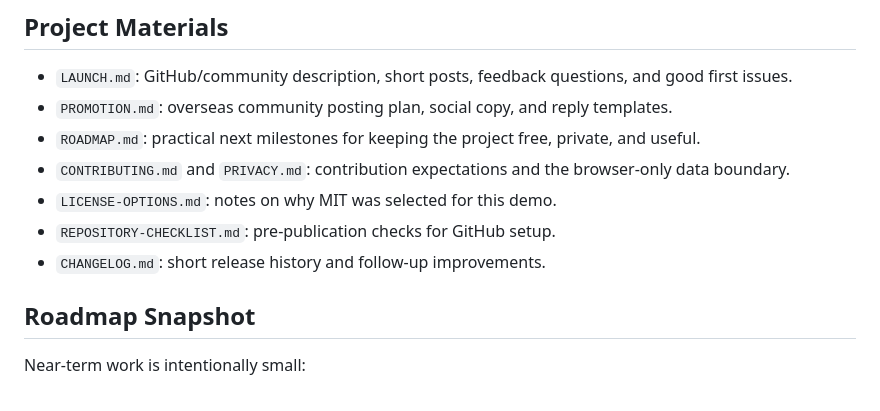
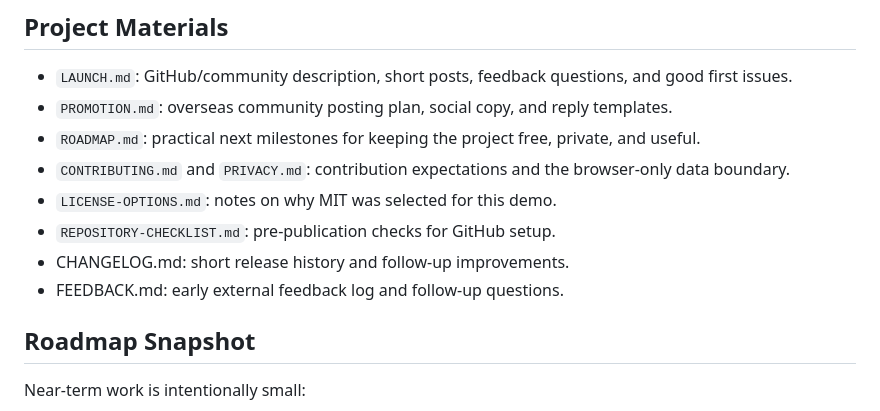
Before and after one commit to Li-AmG/spam-risk-reviewer, a Markdown page: README.md, the part around the change. Rendered like a GitHub page.

Commit message:
Add feedback log

```diff
--- a/README.md
+++ b/README.md
@@ -62,7 +62,8 @@ These examples are synthetic. They are meant to show behavior, not to represent
 - `CONTRIBUTING.md` and `PRIVACY.md`: contribution expectations and the browser-only data boundary.
 - `LICENSE-OPTIONS.md`: notes on why MIT was selected for this demo.
 - `REPOSITORY-CHECKLIST.md`: pre-publication checks for GitHub setup.
-- `CHANGELOG.md`: short release history and follow-up improvements.
+- CHANGELOG.md: short release history and follow-up improvements.
+- FEEDBACK.md: early external feedback log and follow-up questions.
 
 ## Roadmap Snapshot
 
```
Also changed, not shown: FEEDBACK.md (added, +29 -0 lines).
